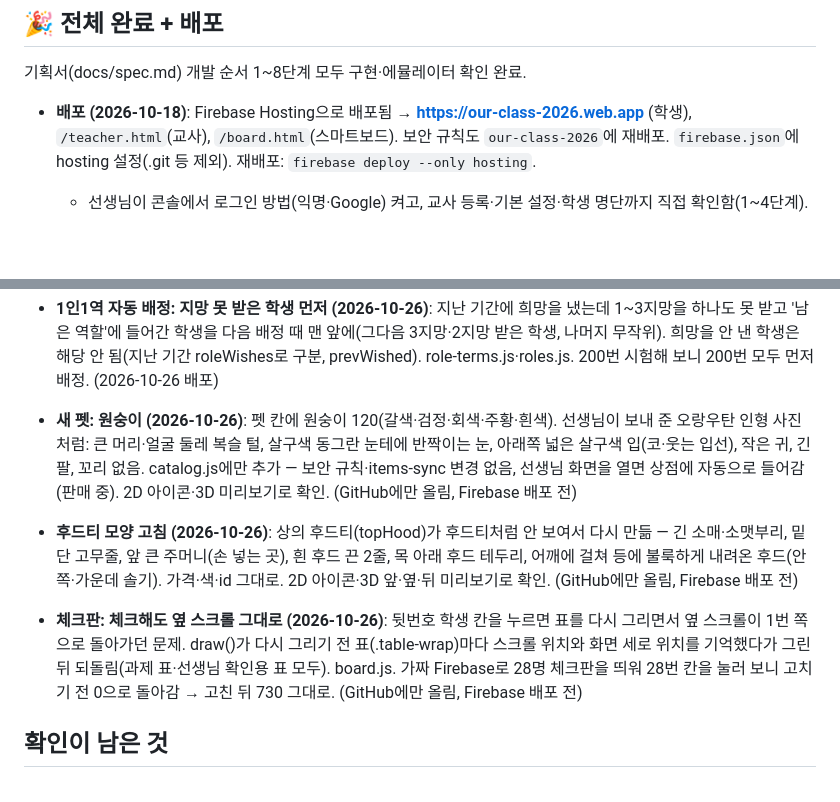
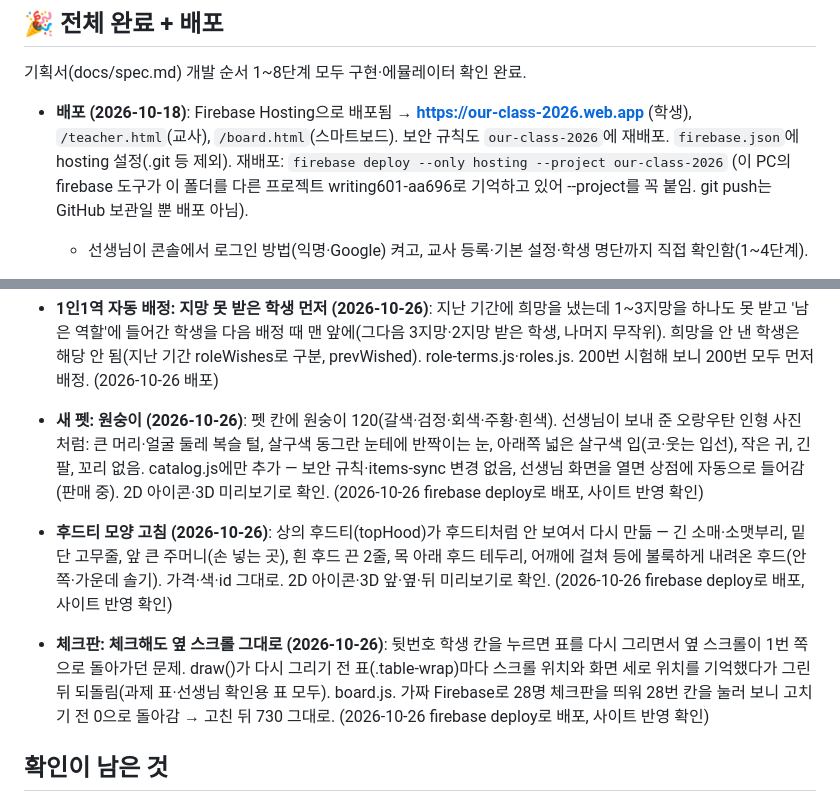
Before and after one commit to eunnjin-ssam/haru_on, a Markdown page: docs/progress.md, 2 parts joined by grey strips. Drawn GitHub-style; blank space fills up the shorter version.

Commit message:
진행 상황: 원숭이·후드티·체크판 스크롤 Firebase 배포 기록
Co-Authored-By: Claude Opus 5.5 <noreply@anthropic.com>

```diff
--- a/docs/progress.md
+++ b/docs/progress.md
@@ -52,7 +52,7 @@
 
 ## 🎉 전체 완료 + 배포
 기획서(docs/spec.md) 개발 순서 1~8단계 모두 구현·에뮬레이터 확인 완료.
-- **배포 (2026-10-18)**: Firebase Hosting으로 배포됨 → **https://our-class-2026.web.app** (학생), `/teacher.html`(교사), `/board.html`(스마트보드). 보안 규칙도 `our-class-2026`에 재배포. `firebase.json`에 hosting 설정(.git 등 제외). 재배포: `firebase deploy --only hosting`.
+- **배포 (2026-10-18)**: Firebase Hosting으로 배포됨 → **https://our-class-2026.web.app** (학생), `/teacher.html`(교사), `/board.html`(스마트보드). 보안 규칙도 `our-class-2026`에 재배포. `firebase.json`에 hosting 설정(.git 등 제외). 재배포: `firebase deploy --only hosting --project our-class-2026` (이 PC의 firebase 도구가 이 폴더를 다른 프로젝트 writing601-aa696로 기억하고 있어 --project를 꼭 붙임. git push는 GitHub 보관일 뿐 배포 아님).
   - 선생님이 콘솔에서 로그인 방법(익명·Google) 켜고, 교사 등록·기본 설정·학생 명단까지 직접 확인함(1~4단계).
 - **기초미션 실제 문제은행 (2026-10-18)**: `data/math-6-2.json` — 2022 개정 6-2 천재교과서(한대희) 6단원 156문제(기초/보통/도전, 숫자·객관식). 교사 기초미션 화면에 '6학년 2학기 문제은행 가져오기' 버튼. 단원명은 "1. 분수의 나눗셈" 형식. **정답은 선생님 검토 권장**(특히 공간과 입체는 그림 없이 '위에서 본 모양의 수'로 서술).
 
@@ -159,9 +159,9 @@
 - **체크판: 마감 지나면 바로 접기 (2026-10-26)**: 1주일 기다리지 않고 마감이 지난 과제는 바로 접음('지난 과제 N개 보기 (마감 지남)'로 펼침). 단 학생이 내고 확인(●)을 기다리는 과제는 다 확인할 때까지 계속 보임(늦게 확인해도 포인트). 마감 없는 과제는 올린 지 7일 뒤 접기 그대로. 선생님 확인용 표도 같게. (2026-10-26 배포)
 - **체크판: 학생 칸 사이 연한 세로선 (2026-10-26)**: 학생 열마다 얇고 연한 세로선(#eceef3)으로 구분(제목·칸·남은 과제 줄). teacher.css. (2026-10-26 배포)
 - **1인1역 자동 배정: 지망 못 받은 학생 먼저 (2026-10-26)**: 지난 기간에 희망을 냈는데 1~3지망을 하나도 못 받고 '남은 역할'에 들어간 학생을 다음 배정 때 맨 앞에(그다음 3지망·2지망 받은 학생, 나머지 무작위). 희망을 안 낸 학생은 해당 안 됨(지난 기간 roleWishes로 구분, prevWished). role-terms.js·roles.js. 200번 시험해 보니 200번 모두 먼저 배정. (2026-10-26 배포)
-- **새 펫: 원숭이 (2026-10-26)**: 펫 칸에 원숭이 120(갈색·검정·회색·주황·흰색). 선생님이 보내 준 오랑우탄 인형 사진처럼: 큰 머리·얼굴 둘레 복슬 털, 살구색 동그란 눈테에 반짝이는 눈, 아래쪽 넓은 살구색 입(코·웃는 입선), 작은 귀, 긴 팔, 꼬리 없음. catalog.js에만 추가 — 보안 규칙·items-sync 변경 없음, 선생님 화면을 열면 상점에 자동으로 들어감(판매 중). 2D 아이콘·3D 미리보기로 확인. (GitHub에만 올림, Firebase 배포 전)
-- **후드티 모양 고침 (2026-10-26)**: 상의 후드티(topHood)가 후드티처럼 안 보여서 다시 만듦 — 긴 소매·소맷부리, 밑단 고무줄, 앞 큰 주머니(손 넣는 곳), 흰 후드 끈 2줄, 목 아래 후드 테두리, 어깨에 걸쳐 등에 불룩하게 내려온 후드(안쪽·가운데 솔기). 가격·색·id 그대로. 2D 아이콘·3D 앞·옆·뒤 미리보기로 확인. (GitHub에만 올림, Firebase 배포 전)
-- **체크판: 체크해도 옆 스크롤 그대로 (2026-10-26)**: 뒷번호 학생 칸을 누르면 표를 다시 그리면서 옆 스크롤이 1번 쪽으로 돌아가던 문제. draw()가 다시 그리기 전 표(.table-wrap)마다 스크롤 위치와 화면 세로 위치를 기억했다가 그린 뒤 되돌림(과제 표·선생님 확인용 표 모두). board.js. 가짜 Firebase로 28명 체크판을 띄워 28번 칸을 눌러 보니 고치기 전 0으로 돌아감 → 고친 뒤 730 그대로. (GitHub에만 올림, Firebase 배포 전)
+- **새 펫: 원숭이 (2026-10-26)**: 펫 칸에 원숭이 120(갈색·검정·회색·주황·흰색). 선생님이 보내 준 오랑우탄 인형 사진처럼: 큰 머리·얼굴 둘레 복슬 털, 살구색 동그란 눈테에 반짝이는 눈, 아래쪽 넓은 살구색 입(코·웃는 입선), 작은 귀, 긴 팔, 꼬리 없음. catalog.js에만 추가 — 보안 규칙·items-sync 변경 없음, 선생님 화면을 열면 상점에 자동으로 들어감(판매 중). 2D 아이콘·3D 미리보기로 확인. (2026-10-26 firebase deploy로 배포, 사이트 반영 확인)
+- **후드티 모양 고침 (2026-10-26)**: 상의 후드티(topHood)가 후드티처럼 안 보여서 다시 만듦 — 긴 소매·소맷부리, 밑단 고무줄, 앞 큰 주머니(손 넣는 곳), 흰 후드 끈 2줄, 목 아래 후드 테두리, 어깨에 걸쳐 등에 불룩하게 내려온 후드(안쪽·가운데 솔기). 가격·색·id 그대로. 2D 아이콘·3D 앞·옆·뒤 미리보기로 확인. (2026-10-26 firebase deploy로 배포, 사이트 반영 확인)
+- **체크판: 체크해도 옆 스크롤 그대로 (2026-10-26)**: 뒷번호 학생 칸을 누르면 표를 다시 그리면서 옆 스크롤이 1번 쪽으로 돌아가던 문제. draw()가 다시 그리기 전 표(.table-wrap)마다 스크롤 위치와 화면 세로 위치를 기억했다가 그린 뒤 되돌림(과제 표·선생님 확인용 표 모두). board.js. 가짜 Firebase로 28명 체크판을 띄워 28번 칸을 눌러 보니 고치기 전 0으로 돌아감 → 고친 뒤 730 그대로. (2026-10-26 firebase deploy로 배포, 사이트 반영 확인)
 
 ## 확인이 남은 것
 - 2단계를 진짜 Firebase에서 선생님이 직접 해 보기: 교사 등록(teachers), 기본 설정 저장, 학생 등록, 시크릿 창에서 학생 로그인
```
